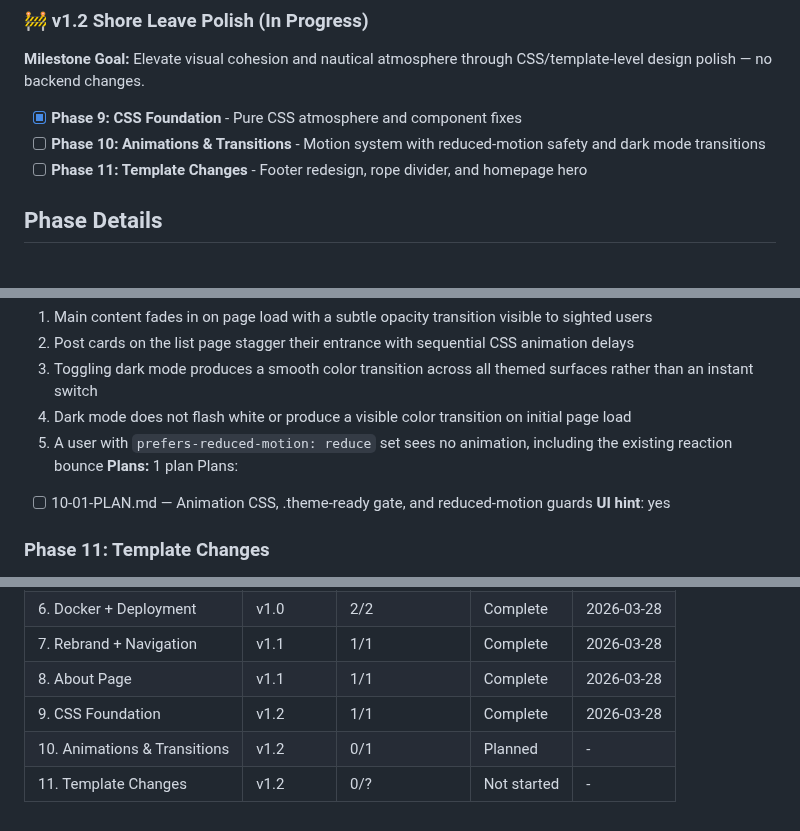
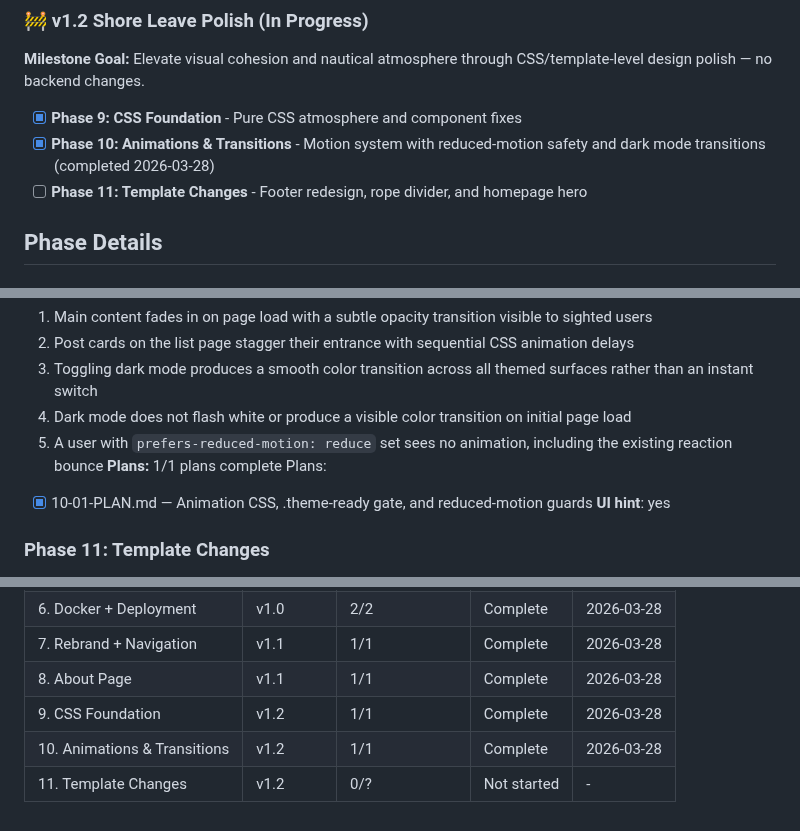
Before and after one commit to jared-wallace/website-go, a Markdown page: .planning/ROADMAP.md, 3 parts joined by grey strips. Rendered like a GitHub page.

Commit message:
docs(10-01): complete animations & transitions plan — SUMMARY, STATE, ROADMAP updated
Co-Authored-By: Claude Opus 4.6 (1M context) <noreply@anthropic.com>

```diff
--- a/.planning/ROADMAP.md
+++ b/.planning/ROADMAP.md
@@ -33,7 +33,7 @@
 **Milestone Goal:** Elevate visual cohesion and nautical atmosphere through CSS/template-level design polish — no backend changes.
 
 - [x] **Phase 9: CSS Foundation** - Pure CSS atmosphere and component fixes
-- [ ] **Phase 10: Animations & Transitions** - Motion system with reduced-motion safety and dark mode transitions
+- [x] **Phase 10: Animations & Transitions** - Motion system with reduced-motion safety and dark mode transitions (completed 2026-03-28)
 - [ ] **Phase 11: Template Changes** - Footer redesign, rope divider, and homepage hero
 
 ## Phase Details
@@ -63,9 +63,9 @@ Plans:
   3. Toggling dark mode produces a smooth color transition across all themed surfaces rather than an instant switch
   4. Dark mode does not flash white or produce a visible color transition on initial page load
   5. A user with `prefers-reduced-motion: reduce` set sees no animation, including the existing reaction bounce
-**Plans:** 1 plan
+**Plans:** 1/1 plans complete
 Plans:
-- [ ] 10-01-PLAN.md — Animation CSS, .theme-ready gate, and reduced-motion guards
+- [x] 10-01-PLAN.md — Animation CSS, .theme-ready gate, and reduced-motion guards
 **UI hint**: yes
 
 ### Phase 11: Template Changes
@@ -95,5 +95,5 @@ Plans:
 | 7. Rebrand + Navigation | v1.1 | 1/1 | Complete | 2026-03-28 |
 | 8. About Page | v1.1 | 1/1 | Complete | 2026-03-28 |
 | 9. CSS Foundation | v1.2 | 1/1 | Complete   | 2026-03-28 |
-| 10. Animations & Transitions | v1.2 | 0/1 | Planned | - |
+| 10. Animations & Transitions | v1.2 | 1/1 | Complete   | 2026-03-28 |
 | 11. Template Changes | v1.2 | 0/? | Not started | - |
```
Also changed, not shown: .planning/STATE.md (+9 -9 lines), 1 other file.
